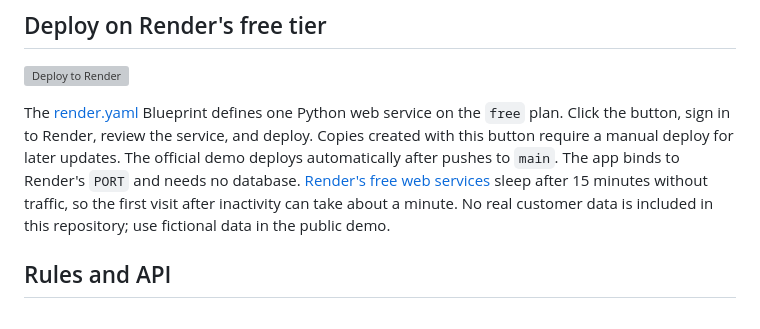
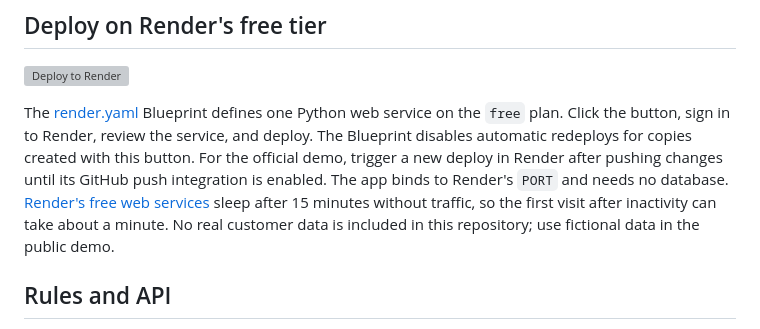
Before and after one commit to Zoberobe/DataCleaner, a Markdown page: README.md, the part around the change. Rendered like a GitHub page; grey boxes are pictures that could not be loaded.

Commit message:
Clarify demo redeploy procedure

```diff
--- a/README.md
+++ b/README.md
@@ -31,7 +31,7 @@ Open `http://127.0.0.1:8000`. On macOS or Linux, use `.venv/bin/python` in place
 
 [![Deploy to Render](https://render.com/images/deploy-to-render-button.svg)](https://render.com/deploy?repo=https://github.com/Zoberobe/DataCleaner)
 
-The [render.yaml](render.yaml) Blueprint defines one Python web service on the `free` plan. Click the button, sign in to Render, review the service, and deploy. Copies created with this button require a manual deploy for later updates. The official demo deploys automatically after pushes to `main`. The app binds to Render's `PORT` and needs no database. [Render's free web services](https://render.com/docs/free) sleep after 15 minutes without traffic, so the first visit after inactivity can take about a minute. No real customer data is included in this repository; use fictional data in the public demo.
+The [render.yaml](render.yaml) Blueprint defines one Python web service on the `free` plan. Click the button, sign in to Render, review the service, and deploy. The Blueprint disables automatic redeploys for copies created with this button. For the official demo, trigger a new deploy in Render after pushing changes until its GitHub push integration is enabled. The app binds to Render's `PORT` and needs no database. [Render's free web services](https://render.com/docs/free) sleep after 15 minutes without traffic, so the first visit after inactivity can take about a minute. No real customer data is included in this repository; use fictional data in the public demo.
 
 ## Rules and API
 
```
